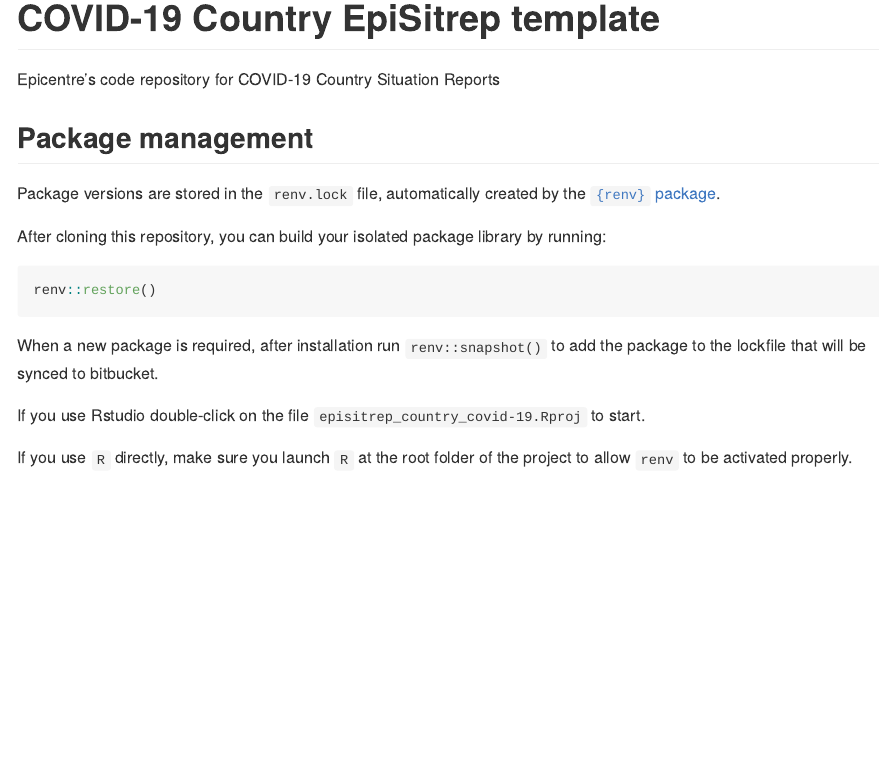
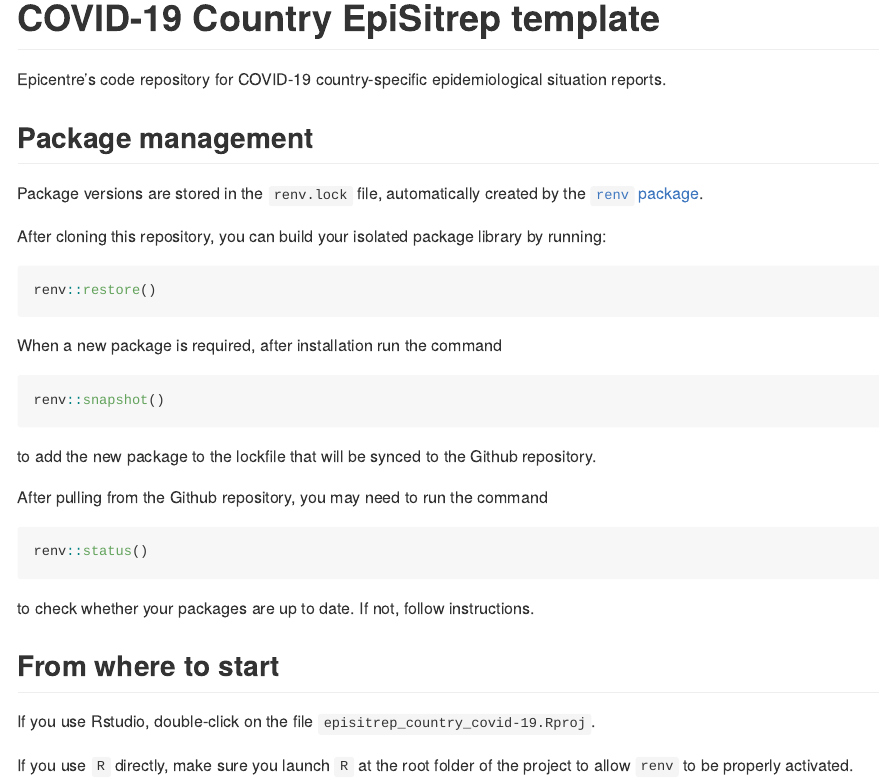
Before and after one commit to epicentre-msf/covid19-episitrep-country, an R Markdown document (README.Rmd): the page in a window 1100 px wide, from its top. The pictures show the output file README.md that the author committed with the source, drawn offline in the style of GitHub.

Commit message:
Updated README

````diff
--- a/README.Rmd
+++ b/README.Rmd
@@ -16,24 +16,34 @@ knitr::opts_chunk$set(
 
 # COVID-19 Country EpiSitrep template
 
-<!-- badges: start -->
-<!-- badges: end -->
-
-Epicentre's code repository for COVID-19 Country Situation Reports
+Epicentre’s code repository for COVID-19 country-specific epidemiological situation reports.
 
 ## Package management
 
-Package versions are stored in the `renv.lock` file, automatically created by the [`{renv}` package]().
+Package versions are stored in the `renv.lock` file, automatically created by the [`renv` package](https://rstudio.github.io/renv/articles/renv.html).
 
 After cloning this repository, you can build your isolated package library by running:
-
-```{r eval=FALSE}
+```r
 renv::restore()
 ```
 
-When a new package is required, after installation run `renv::snapshot()` to add the package to the lockfile that will be synced to bitbucket.
+When a new package is required, after installation run the command
+```r
+renv::snapshot()
+```
+to add the new package to the lockfile that will be synced to the Github repository.
 
 
-If you use Rstudio double-click on the file `episitrep_country_covid-19.Rproj` to start.
+After pulling from the Github repository, you may need to run the command
+```r
+renv::status()
+```
+to check whether your packages are up to date. If not, follow instructions.
 
-If you use `R` directly, make sure you launch `R` at the root folder of the project to allow `renv` to be activated properly.
+
+
+## From where to start
+
+If you use Rstudio, double-click on the file `episitrep_country_covid-19.Rproj`.
+
+If you use `R` directly, make sure you launch `R` at the root folder of the project to allow `renv` to be properly activated.
````
Also changed, not shown: README.md.
